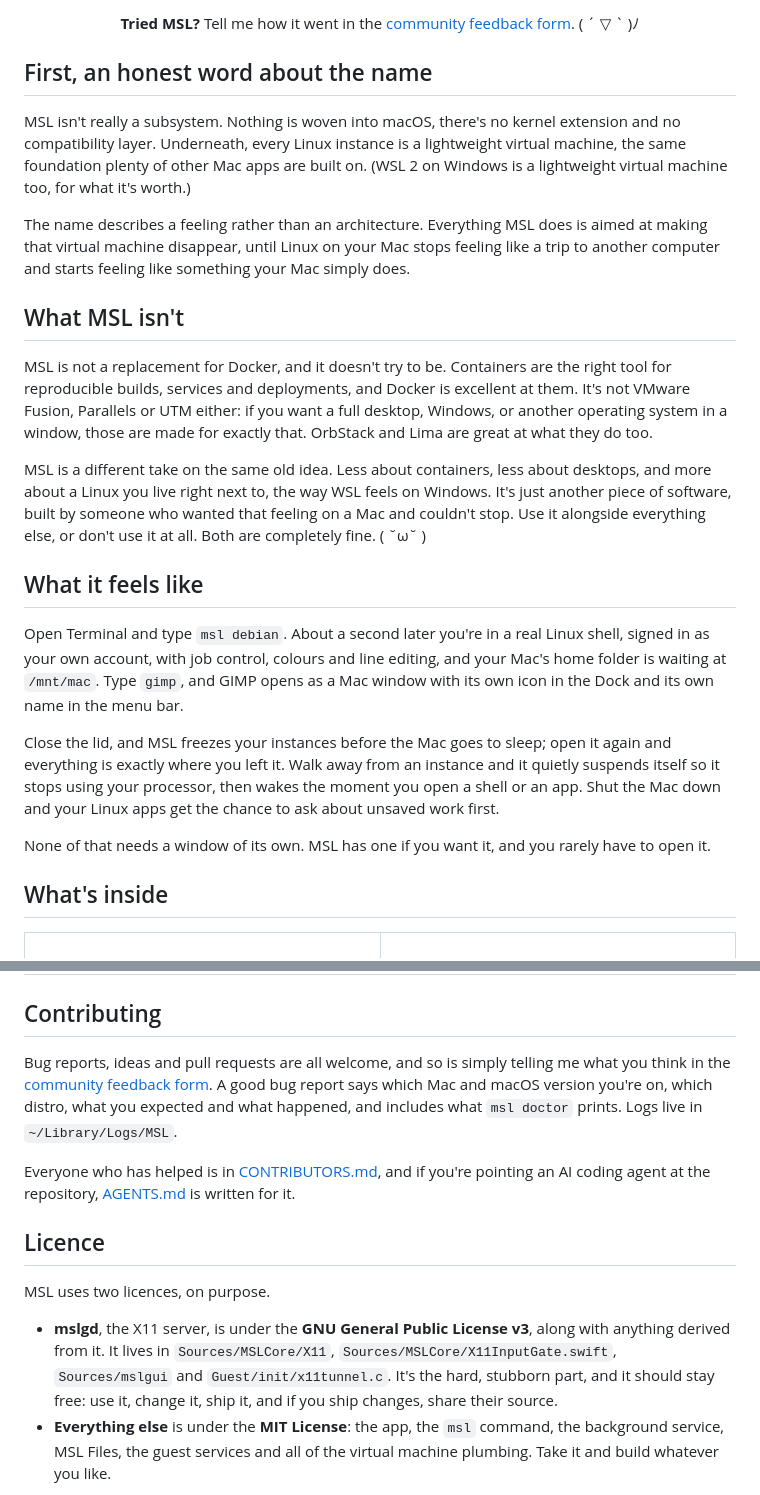
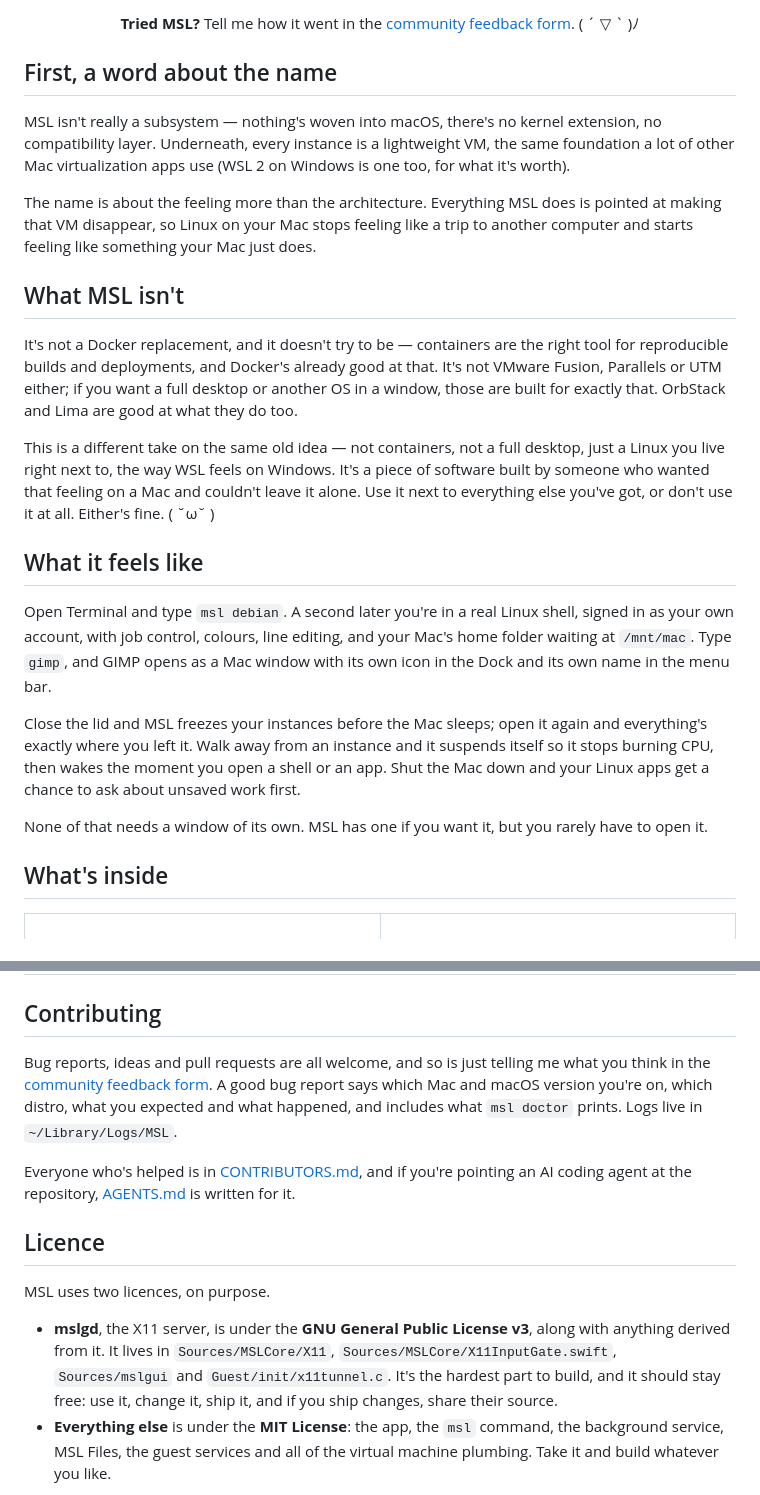
Before and after one commit to MilkmanAbi/MSL, a Markdown page: README.md, 2 parts joined by grey strips. Drawn GitHub-style.

```diff
--- a/README.md
+++ b/README.md
@@ -89,25 +89,25 @@ MSL has been in development for over a year, and getting here took an honestly i
   <b>Tried MSL?</b> Tell me how it went in the <a href="https://docs.google.com/forms/d/e/1FAIpQLScJm6KavA6mDJE9ntoH2YPvlsSoEJZaissnvr_b4gG68b3ixA/viewform?usp=dialog">community feedback form</a>. ( ´ ▽ ` )ﾉ
 </p>
 
-## First, an honest word about the name
+## First, a word about the name
 
-MSL isn't really a subsystem. Nothing is woven into macOS, there's no kernel extension and no compatibility layer. Underneath, every Linux instance is a lightweight virtual machine, the same foundation plenty of other Mac apps are built on. (WSL 2 on Windows is a lightweight virtual machine too, for what it's worth.)
+MSL isn't really a subsystem — nothing's woven into macOS, there's no kernel extension, no compatibility layer. Underneath, every instance is a lightweight VM, the same foundation a lot of other Mac virtualization apps use (WSL 2 on Windows is one too, for what it's worth).
 
-The name describes a feeling rather than an architecture. Everything MSL does is aimed at making that virtual machine disappear, until Linux on your Mac stops feeling like a trip to another computer and starts feeling like something your Mac simply does.
+The name is about the feeling more than the architecture. Everything MSL does is pointed at making that VM disappear, so Linux on your Mac stops feeling like a trip to another computer and starts feeling like something your Mac just does.
 
 ## What MSL isn't
 
-MSL is not a replacement for Docker, and it doesn't try to be. Containers are the right tool for reproducible builds, services and deployments, and Docker is excellent at them. It's not VMware Fusion, Parallels or UTM either: if you want a full desktop, Windows, or another operating system in a window, those are made for exactly that. OrbStack and Lima are great at what they do too.
+It's not a Docker replacement, and it doesn't try to be — containers are the right tool for reproducible builds and deployments, and Docker's already good at that. It's not VMware Fusion, Parallels or UTM either; if you want a full desktop or another OS in a window, those are built for exactly that. OrbStack and Lima are good at what they do too.
 
-MSL is a different take on the same old idea. Less about containers, less about desktops, and more about a Linux you live right next to, the way WSL feels on Windows. It's just another piece of software, built by someone who wanted that feeling on a Mac and couldn't stop. Use it alongside everything else, or don't use it at all. Both are completely fine. ( ˘ω˘ )
+This is a different take on the same old idea — not containers, not a full desktop, just a Linux you live right next to, the way WSL feels on Windows. It's a piece of software built by someone who wanted that feeling on a Mac and couldn't leave it alone. Use it next to everything else you've got, or don't use it at all. Either's fine. ( ˘ω˘ )
 
 ## What it feels like
 
-Open Terminal and type `msl debian`. About a second later you're in a real Linux shell, signed in as your own account, with job control, colours and line editing, and your Mac's home folder is waiting at `/mnt/mac`. Type `gimp`, and GIMP opens as a Mac window with its own icon in the Dock and its own name in the menu bar.
+Open Terminal and type `msl debian`. A second later you're in a real Linux shell, signed in as your own account, with job control, colours, line editing, and your Mac's home folder waiting at `/mnt/mac`. Type `gimp`, and GIMP opens as a Mac window with its own icon in the Dock and its own name in the menu bar.
 
-Close the lid, and MSL freezes your instances before the Mac goes to sleep; open it again and everything is exactly where you left it. Walk away from an instance and it quietly suspends itself so it stops using your processor, then wakes the moment you open a shell or an app. Shut the Mac down and your Linux apps get the chance to ask about unsaved work first.
+Close the lid and MSL freezes your instances before the Mac sleeps; open it again and everything's exactly where you left it. Walk away from an instance and it suspends itself so it stops burning CPU, then wakes the moment you open a shell or an app. Shut the Mac down and your Linux apps get a chance to ask about unsaved work first.
 
-None of that needs a window of its own. MSL has one if you want it, and you rarely have to open it.
+None of that needs a window of its own. MSL has one if you want it, but you rarely have to open it.
 
 ## What's inside
 
@@ -272,9 +272,9 @@ This is **MSL 1.0.0**.
 
 ## Contributing
 
-Bug reports, ideas and pull requests are all welcome, and so is simply telling me what you think in the [community feedback form](https://docs.google.com/forms/d/e/1FAIpQLScJm6KavA6mDJE9ntoH2YPvlsSoEJZaissnvr_b4gG68b3ixA/viewform?usp=dialog). A good bug report says which Mac and macOS version you're on, which distro, what you expected and what happened, and includes what `msl doctor` prints. Logs live in `~/Library/Logs/MSL`.
+Bug reports, ideas and pull requests are all welcome, and so is just telling me what you think in the [community feedback form](https://docs.google.com/forms/d/e/1FAIpQLScJm6KavA6mDJE9ntoH2YPvlsSoEJZaissnvr_b4gG68b3ixA/viewform?usp=dialog). A good bug report says which Mac and macOS version you're on, which distro, what you expected and what happened, and includes what `msl doctor` prints. Logs live in `~/Library/Logs/MSL`.
 
-Everyone who has helped is in [CONTRIBUTORS.md](CONTRIBUTORS.md), and if you're pointing an AI coding agent at the repository, [AGENTS.md](AGENTS.md) is written for it.
+Everyone who's helped is in [CONTRIBUTORS.md](CONTRIBUTORS.md), and if you're pointing an AI coding agent at the repository, [AGENTS.md](AGENTS.md) is written for it.
 
 <a id="licence"></a>
 
@@ -282,7 +282,7 @@ Everyone who has helped is in [CONTRIBUTORS.md](CONTRIBUTORS.md), and if you're
 
 MSL uses two licences, on purpose.
 
-- **mslgd**, the X11 server, is under the **GNU General Public License v3**, along with anything derived from it. It lives in `Sources/MSLCore/X11`, `Sources/MSLCore/X11InputGate.swift`, `Sources/mslgui` and `Guest/init/x11tunnel.c`. It's the hard, stubborn part, and it should stay free: use it, change it, ship it, and if you ship changes, share their source.
+- **mslgd**, the X11 server, is under the **GNU General Public License v3**, along with anything derived from it. It lives in `Sources/MSLCore/X11`, `Sources/MSLCore/X11InputGate.swift`, `Sources/mslgui` and `Guest/init/x11tunnel.c`. It's the hardest part to build, and it should stay free: use it, change it, ship it, and if you ship changes, share their source.
 - **Everything else** is under the **MIT License**: the app, the `msl` command, the background service, MSL Files, the guest services and all of the virtual machine plumbing. Take it and build whatever you like.
 
 MSL.app and the programs built from this repository include mslgd, so those builds, taken as a whole, are distributed under the GPL v3. The distribution images MSL downloads keep their own upstream licences. The full texts are in [LICENSE](LICENSE) and [LICENSE-MIT](LICENSE-MIT).
```
Also changed, not shown: other parts of README.md (+15 -15 lines).
